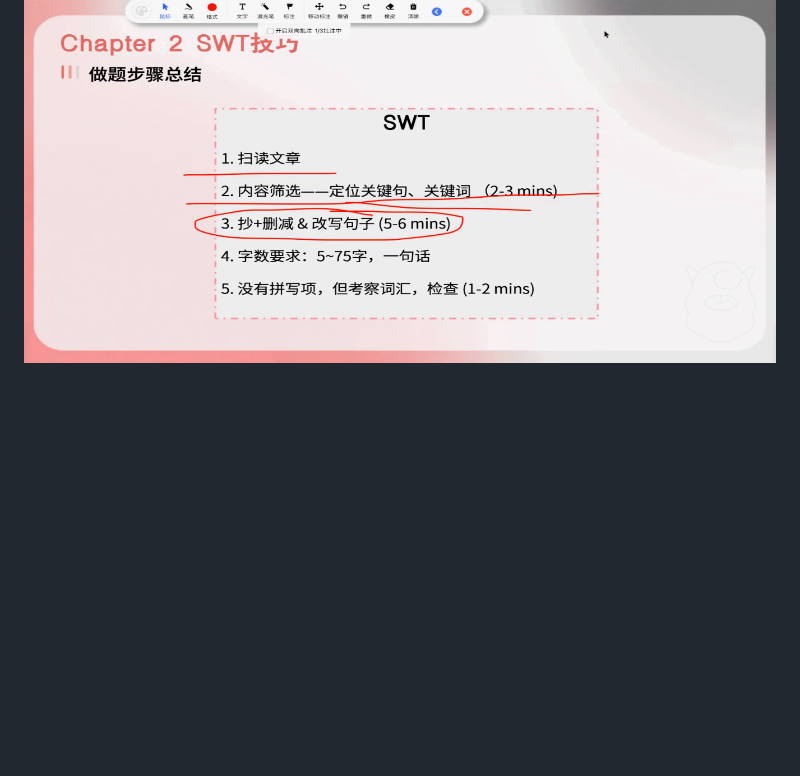
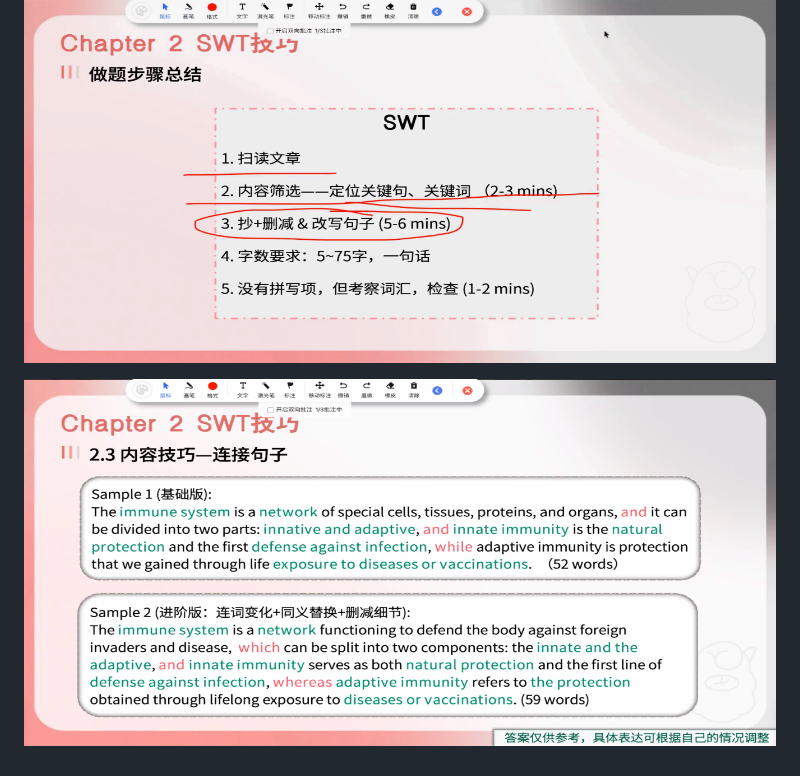
Before and after one commit to Oronm-boop/PTE, a Markdown page: SWT.md, the part around the change. GitHub-like rendering; pictures changed too: assets/1782641592360.png (added); blank space fills up the shorter version.

Commit message:
feat: migrate new image 1782641592360 and update SWT.md

```diff
--- a/SWT.md
+++ b/SWT.md
@@ -29,3 +29,5 @@
 ![1782635337042](./assets/1782635337042.png)
 
 ![1782639439725](./assets/1782639439725.png)
+
+![1782641592360](./assets/1782641592360.png)
```
